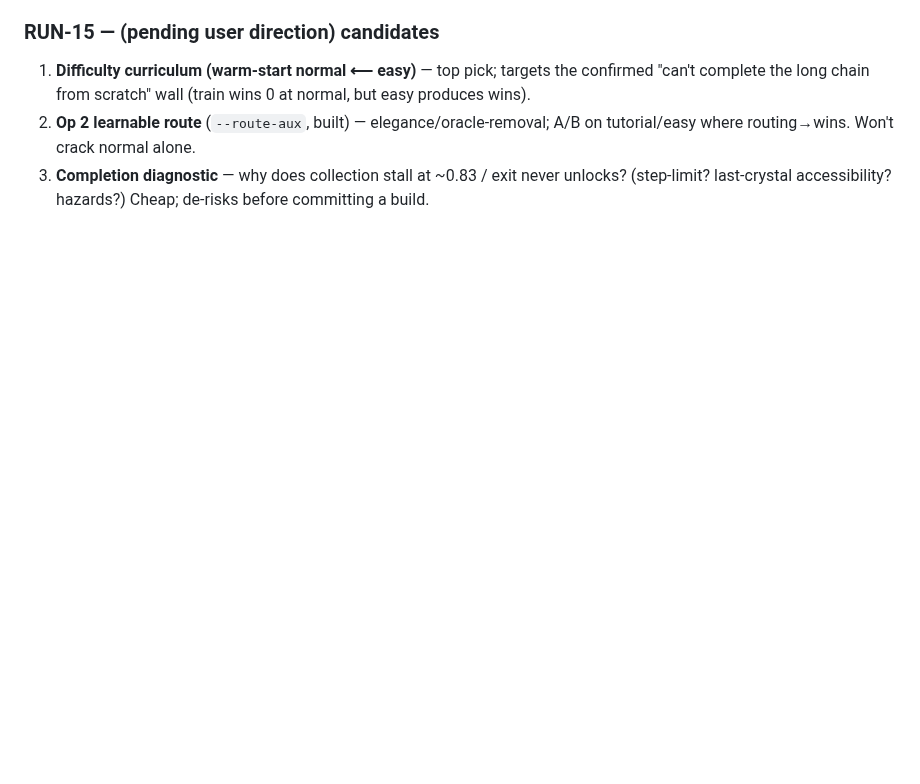
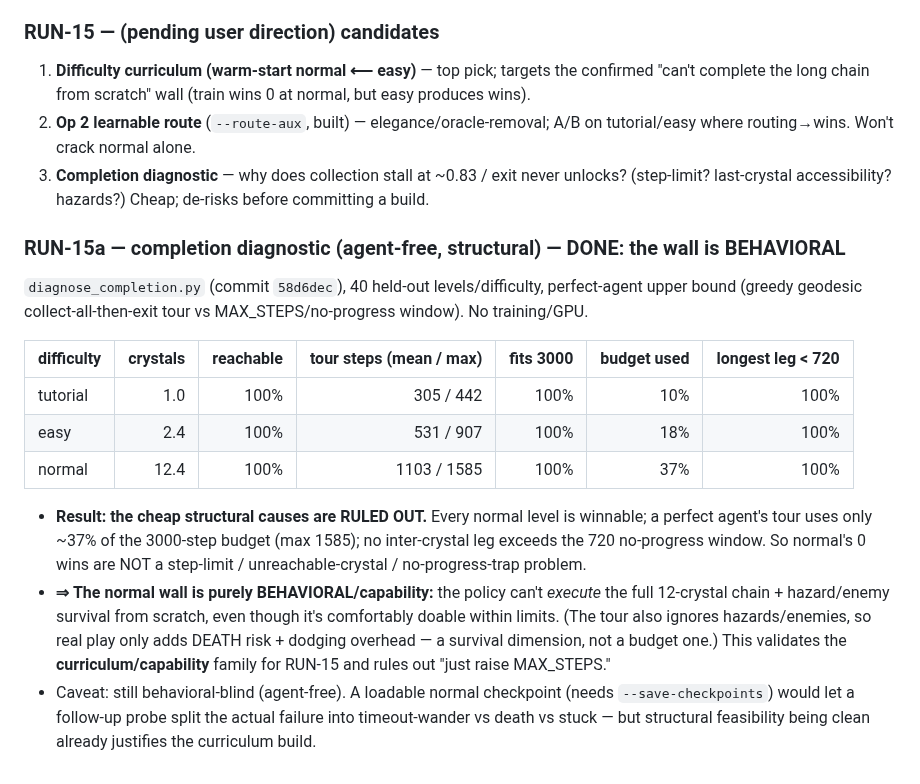
Before and after one commit to jtn0123/NN-Game1, a Markdown page: experiments/cc_status/RUN_LOG.md, the part around the change. Drawn GitHub-style; blank space fills up the shorter version.

Commit message:
Log RUN-15a completion diagnostic: normal wall is behavioral, not structural
Co-Authored-By: Claude Opus 4.8 <noreply@anthropic.com>
Claude-Session: https://claude.ai/code/session_018jGv8TVpr6WFFbGgnZjAwk

```diff
--- a/experiments/cc_status/RUN_LOG.md
+++ b/experiments/cc_status/RUN_LOG.md
@@ -166,3 +166,16 @@ Repeat the RUN-13 compass A/B at `easy` (2–3 crystals, no hazards) then `norma
 1. **Difficulty curriculum (warm-start normal ⟵ easy)** — top pick; targets the confirmed "can't complete the long chain from scratch" wall (train wins 0 at normal, but easy produces wins).
 2. **Op 2 learnable route** (`--route-aux`, built) — elegance/oracle-removal; A/B on tutorial/easy where routing→wins. Won't crack normal alone.
 3. **Completion diagnostic** — why does collection stall at ~0.83 / exit never unlocks? (step-limit? last-crystal accessibility? hazards?) Cheap; de-risks before committing a build.
+
+### RUN-15a — completion diagnostic (agent-free, structural) — DONE: the wall is BEHAVIORAL
+`diagnose_completion.py` (commit `58d6dec`), 40 held-out levels/difficulty, perfect-agent upper bound (greedy geodesic collect-all-then-exit tour vs MAX_STEPS/no-progress window). No training/GPU.
+
+| difficulty | crystals | reachable | tour steps (mean / max) | fits 3000 | budget used | longest leg < 720 |
+|---|---:|---:|---:|---:|---:|---:|
+| tutorial | 1.0 | 100% | 305 / 442 | 100% | 10% | 100% |
+| easy | 2.4 | 100% | 531 / 907 | 100% | 18% | 100% |
+| normal | 12.4 | 100% | 1103 / 1585 | 100% | 37% | 100% |
+
+- **Result: the cheap structural causes are RULED OUT.** Every normal level is winnable; a perfect agent's tour uses only ~37% of the 3000-step budget (max 1585); no inter-crystal leg exceeds the 720 no-progress window. So normal's 0 wins are NOT a step-limit / unreachable-crystal / no-progress-trap problem.
+- **⇒ The normal wall is purely BEHAVIORAL/capability:** the policy can't *execute* the full 12-crystal chain + hazard/enemy survival from scratch, even though it's comfortably doable within limits. (The tour also ignores hazards/enemies, so real play only adds DEATH risk + dodging overhead — a survival dimension, not a budget one.) This validates the **curriculum/capability** family for RUN-15 and rules out "just raise MAX_STEPS."
+- Caveat: still behavioral-blind (agent-free). A loadable normal checkpoint (needs `--save-checkpoints`) would let a follow-up probe split the actual failure into timeout-wander vs death vs stuck — but structural feasibility being clean already justifies the curriculum build.
```
